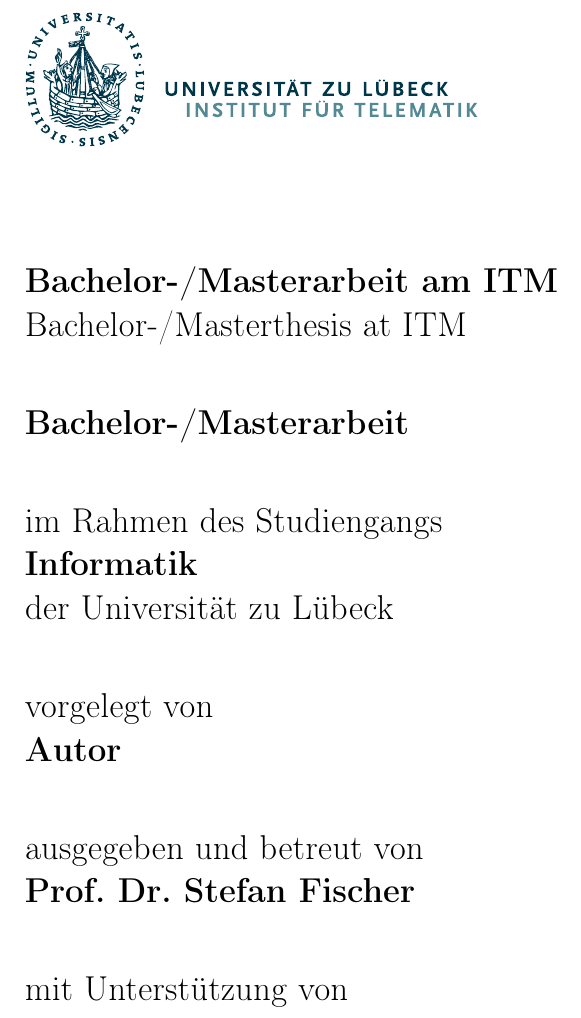
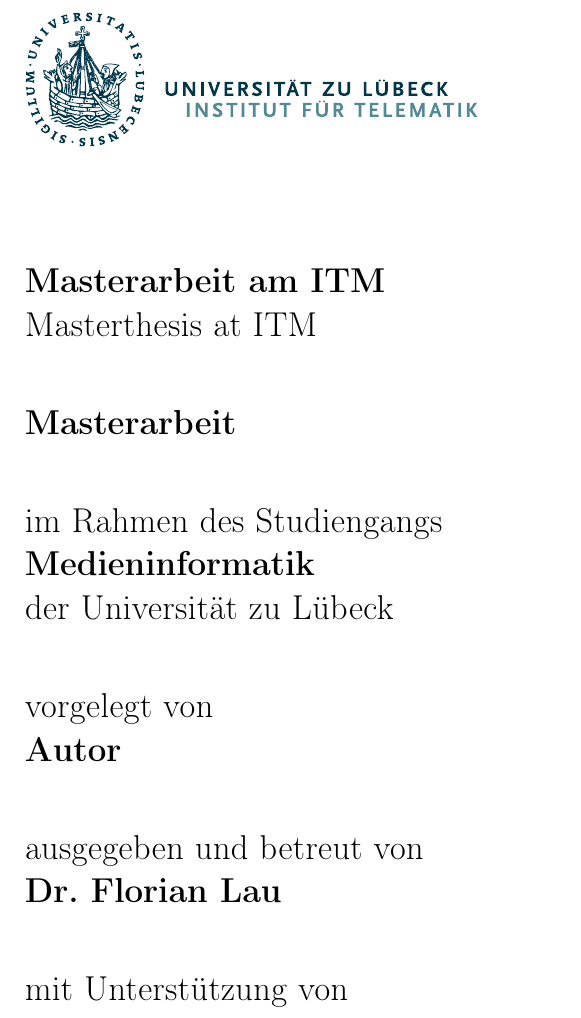
Before and after one commit to ricolouislorenz/MasterThesis, a LaTeX thesis (itm-thesis-template_eindoc/thesis.tex): part of page 3 of 19, cut so that both start at the same text. Compiled offline with pdfLaTeX.

Commit message:
author/major entry edits

```diff
--- a/itm-thesis-template_eindoc/thesis.tex
+++ b/itm-thesis-template_eindoc/thesis.tex
@@ -82,20 +82,20 @@
 	% die Sprache, in der die Arbeit verfasst wurde, als erste angeführt werden; die andere
 	% Sprache kann weniger prominent dargestellt werden.
 	% Auch bei englischsprachigen Studiengängen sollen die Titelblätter auf Deutsch sein.
-	\textbf{\LARGE Bachelor-/Masterarbeit am ITM}\\
-	\LARGE Bachelor-/Masterthesis at ITM
+	\textbf{\LARGE Masterarbeit am ITM}\\
+	\LARGE Masterthesis at ITM
 
 	\titlepageskip
 	% 4. Der Text "Bachelorarbeit" oder "Masterarbeit" (nicht "Bachelor-Arbeit" oder "Master-Arbeit").
 	%\textbf{Bachelorarbeit}
-	\textbf{Bachelor-/Masterarbeit}
+	\textbf{Masterarbeit}
 
 	\titlepageskip
 	%5. Der Text "im Rahmen des Studiengangs"
 	im Rahmen des Studiengangs\\
 	%6. Der ausgeschriebene Name des Studiengangs (also beispielsweise "Informatik"
 	%oder "Molecular Life Science", hingegen nicht "Bioinformatik" oder "MLS")
-	\textbf{Informatik}\\
+	\textbf{Medieninformatik}\\
 	%7. Der Text "der Universität zu Lübeck"
 	der Universit"at zu L"ubeck
 
@@ -109,7 +109,7 @@
 	ausgegeben und betreut von\\
 	%10. Der Name der ersten Prüferin oder des ersten Prüfers. Dies ist immer gleichzeitig
 	%die Betreuerin oder der Betreuer im Sinne der Prüfungsordnung.
-	\textbf{Prof.~Dr.~Stefan~Fischer}
+	\textbf{~Dr.~Florian~Lau}
 
 	% Diesen Teil entfernen, wenn die Arbeit KEINEN Unterstützer hatte
 	\titlepageskip
```
Also changed, not shown: 1 other file.
